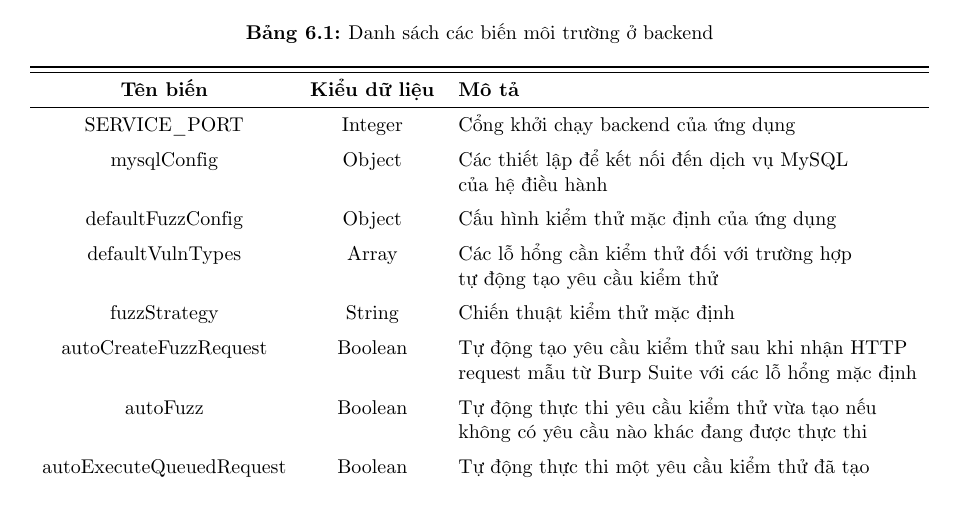
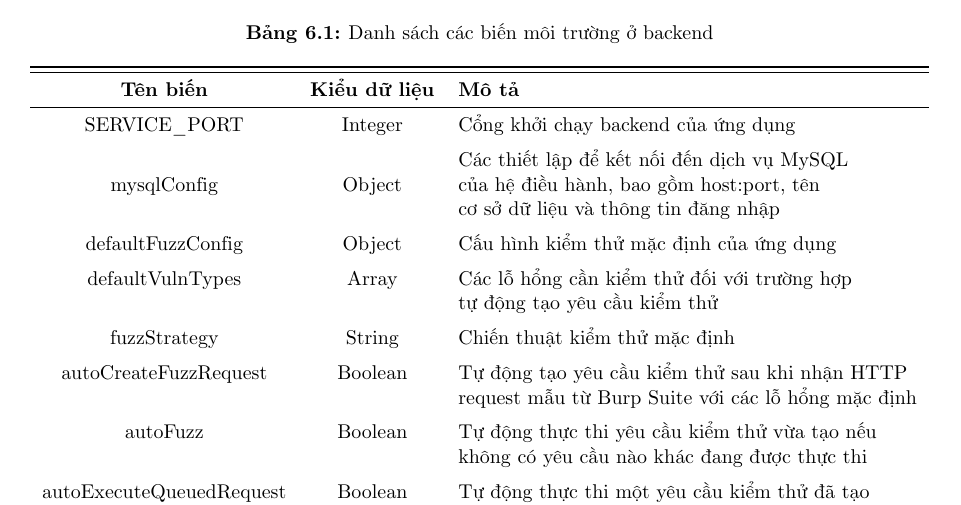
Before and after one commit to trinhdn97/LVTN-Dang-Nhat-Trinh, a LaTeX thesis (thesis.tex, which reads body/implementation.tex): part of page 40 of 55, cut so that both start at the same text. Compiled offline with pdfLaTeX.

Commit message:
Updates from Overleaf

```diff
--- a/body/implementation.tex
+++ b/body/implementation.tex
@@ -64,8 +64,9 @@ Các biến môi trường (environment variables)
         \midrule
             SERVICE\_PORT&Integer&Cổng khởi chạy backend của ứng dụng\\
             \addlinespace
-            mysqlConfig&Object&Các thiết lập để kết nối đến dịch vụ MySQL\\
-            {}&{}&của hệ điều hành\\
+            {}&{}&Các thiết lập để kết nối đến dịch vụ MySQL\\
+            mysqlConfig&Object&của hệ điều hành, bao gồm host:port, tên\\
+            {}&{}&cơ sở dữ liệu và thông tin đăng nhập\\
             \addlinespace
             defaultFuzzConfig&Object&Cấu hình kiểm thử mặc định của ứng dụng\\
             \addlinespace
```
